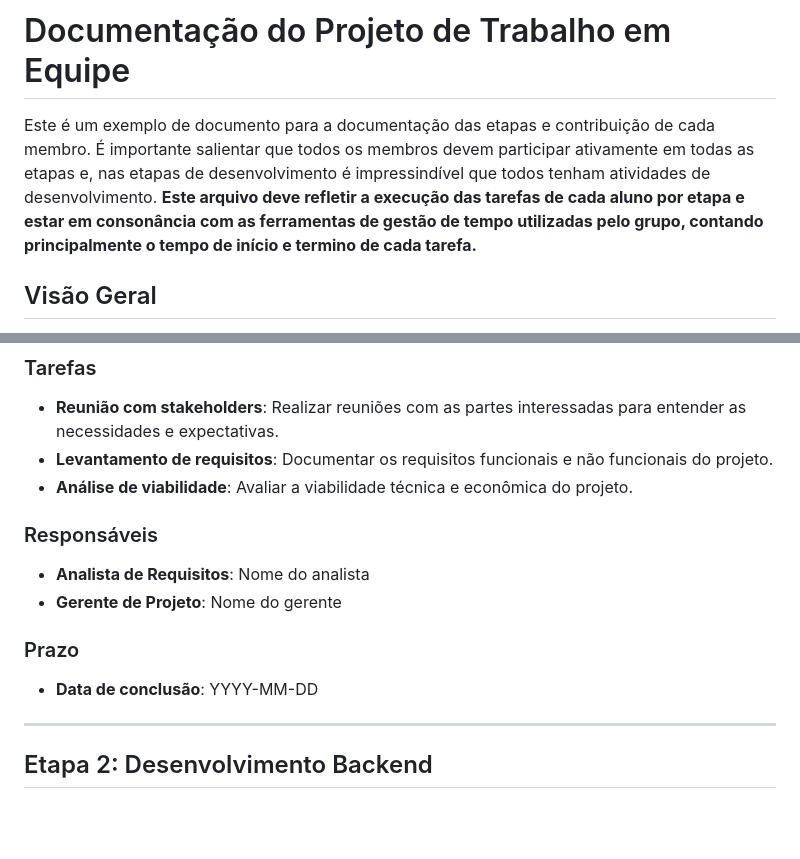
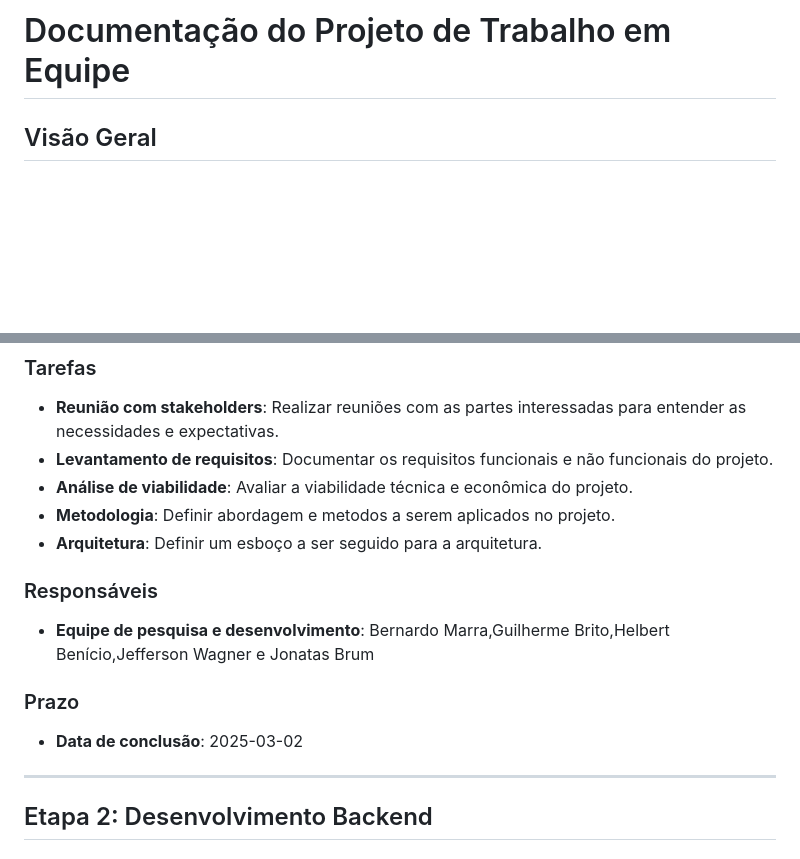
Before and after one commit to GuilhermeBritoFS1/Organize_deploy, a Markdown page: docs/11-Registro de Contribuição.md, 2 parts joined by grey strips. GitHub-like rendering; blank space fills up the shorter version.

```diff
--- a/docs/11-Registro de Contribuição.md
+++ b/docs/11-Registro de Contribuição.md
@@ -1,6 +1,4 @@
 # Documentação do Projeto de Trabalho em Equipe
-
-Este é um exemplo de documento para a documentação das etapas e contribuição de cada membro. É importante salientar que todos os membros devem participar ativamente em todas as etapas e, nas etapas de desenvolvimento é impressindível que todos tenham atividades de desenvolvimento. <strong>Este arquivo deve refletir a execução das tarefas de cada aluno por etapa e estar em consonância com as ferramentas de gestão de tempo utilizadas pelo grupo, contando principalmente o tempo de início e termino de cada tarefa.</strong>
 
 ## Visão Geral
 
@@ -17,15 +15,16 @@ Coletar e documentar todos os requisitos necessários para o desenvolvimento do
 - **Reunião com stakeholders**: Realizar reuniões com as partes interessadas para entender as necessidades e expectativas.
 - **Levantamento de requisitos**: Documentar os requisitos funcionais e não funcionais do projeto.
 - **Análise de viabilidade**: Avaliar a viabilidade técnica e econômica do projeto.
+- **Metodologia**: Definir abordagem e metodos a serem aplicados no projeto.
+- **Arquitetura**: Definir um esboço a ser seguido para a arquitetura.
 
 ### Responsáveis
 
-- **Analista de Requisitos**: Nome do analista
-- **Gerente de Projeto**: Nome do gerente
+- **Equipe de pesquisa e desenvolvimento**: Bernardo Marra,Guilherme Brito,Helbert Benício,Jefferson Wagner e Jonatas Brum
 
 ### Prazo
 
-- **Data de conclusão**: YYYY-MM-DD
+- **Data de conclusão**: 2025-03-02
 
 ---
 
```
